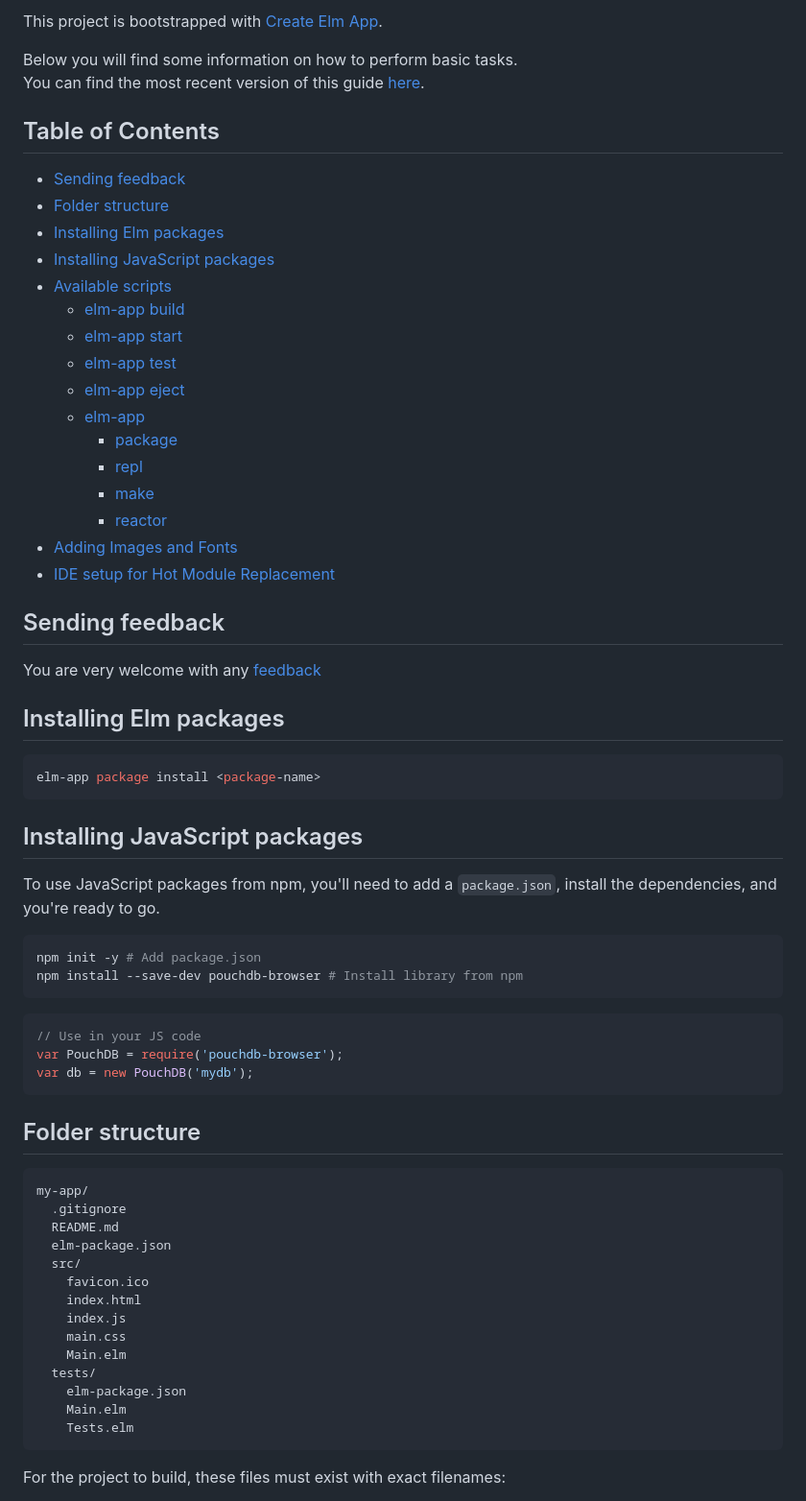
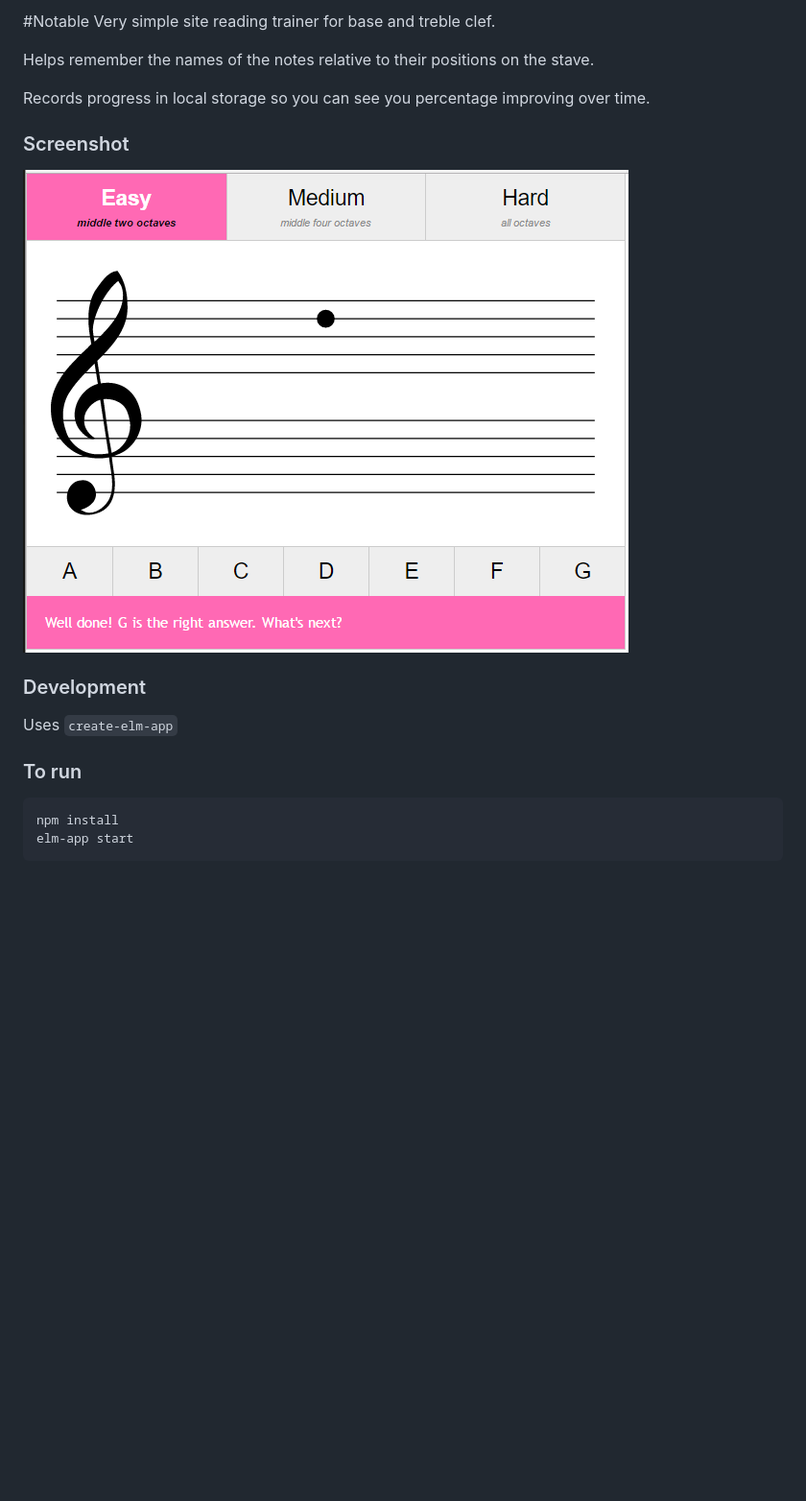
Before and after one commit to julianjelfs/notable, a Markdown page: README.md, the part around the change printed below. Shown: that part at 96% size. GitHub-like rendering; pictures changed too: screenshot.PNG (added); blank space fills up the shorter version.

Commit message:
updated readme and added screenshot

````diff
--- a/README.md
+++ b/README.md
@@ -1,66 +1,18 @@
-This project is bootstrapped with [Create Elm App](https://github.com/halfzebra/create-elm-app).
+#Notable
+Very simple site reading trainer for base and treble clef.
 
-Below you will find some information on how to perform basic tasks.
-You can find the most recent version of this guide [here](https://github.com/halfzebra/create-elm-app/blob/master/template/README.md).
+Helps remember the names of the notes relative to their positions on the stave.
 
-## Table of Contents
-- [Sending feedback](#sending-feedback)
-- [Folder structure](#folder-structure)
-- [Installing Elm packages](#installing-elm-packages)
-- [Installing JavaScript packages](#installing-js-packages)
-- [Available scripts](#available-scripts)
-  - [elm-app build](#elm-app-build)
-  - [elm-app start](#elm-app-start)
-  - [elm-app test](#elm-app-test)
-  - [elm-app eject](#elm-app-eject)
-  - [elm-app <elm-platform-comand>](#elm-app-elm-platform-comand)
-    - [package](#package)
-    - [repl](#repl)
-    - [make](#make)
-    - [reactor](#reactor)
-- [Adding Images and Fonts](#adding-images-and-fonts)
-- [IDE setup for Hot Module Replacement](#ide-setup-for-hot-module-replacement)
+Records progress in local storage so you can see you percentage improving over time.
 
-## Sending feedback
-You are very welcome with any [feedback](https://github.com/halfzebra/create-elm-app/issues)
+### Screenshot
+![alt "Screenshot"](screenshot.PNG)
 
-## Installing Elm packages
+### Development
+Uses ```create-elm-app```
 
-```sh
-elm-app package install <package-name>
+### To run
 ```
-
-## Installing JavaScript packages
-
-To use JavaScript packages from npm, you'll need to add a `package.json`, install the dependencies, and you're ready to go.
-
-```sh
-npm init -y # Add package.json
-npm install --save-dev pouchdb-browser # Install library from npm
+npm install
+elm-app start
 ```
-
-```js
-// Use in your JS code
-var PouchDB = require('pouchdb-browser');
-var db = new PouchDB('mydb');
-```
-
-## Folder structure
-```
-my-app/
-  .gitignore
-  README.md
-  elm-package.json
-  src/
-    favicon.ico
-    index.html
-    index.js
-    main.css
-    Main.elm
-  tests/
-    elm-package.json
-    Main.elm
-    Tests.elm
-```
-For the project to build, these files must exist with exact filenames:
-
````
Also changed, not shown: other parts of README.md (+0 -88 lines).
